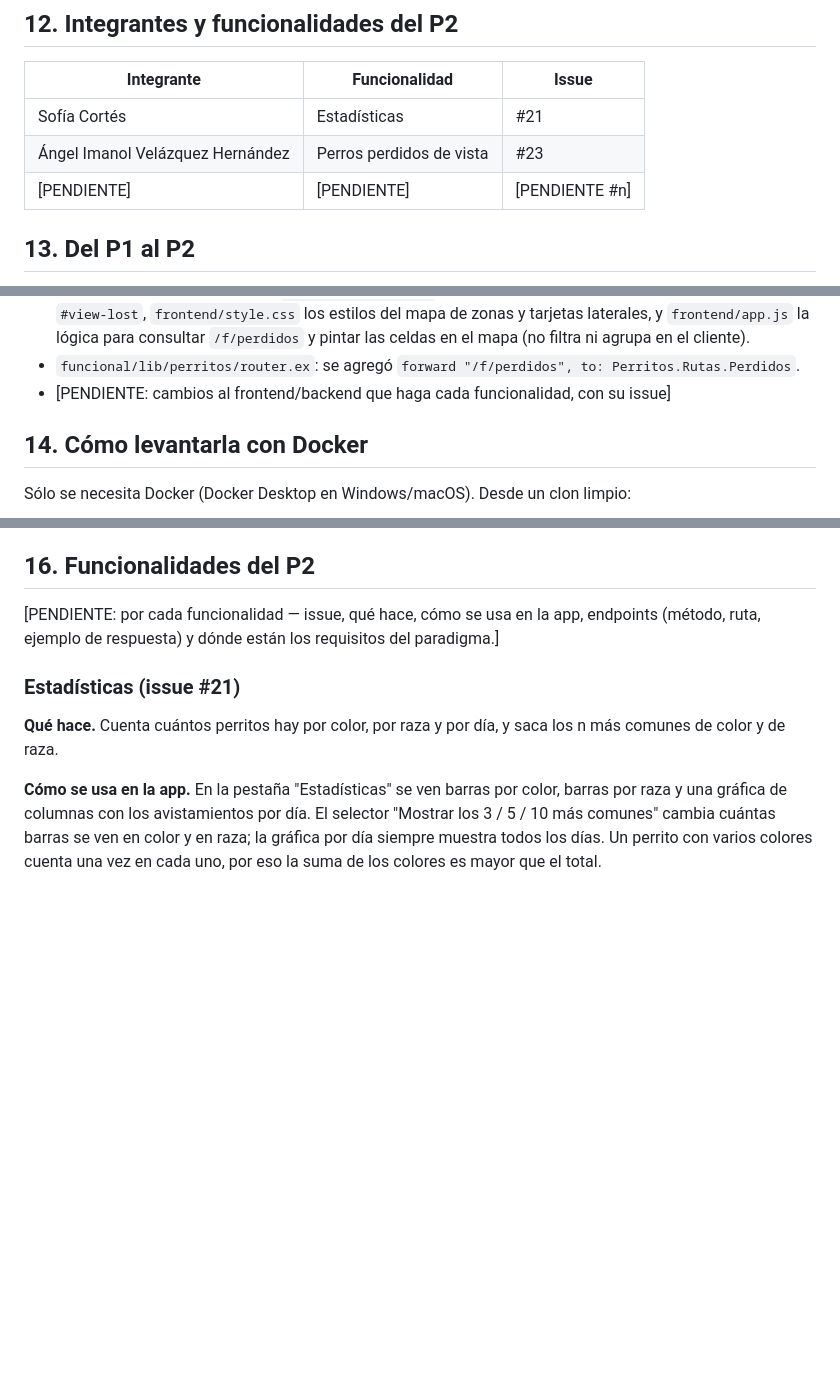
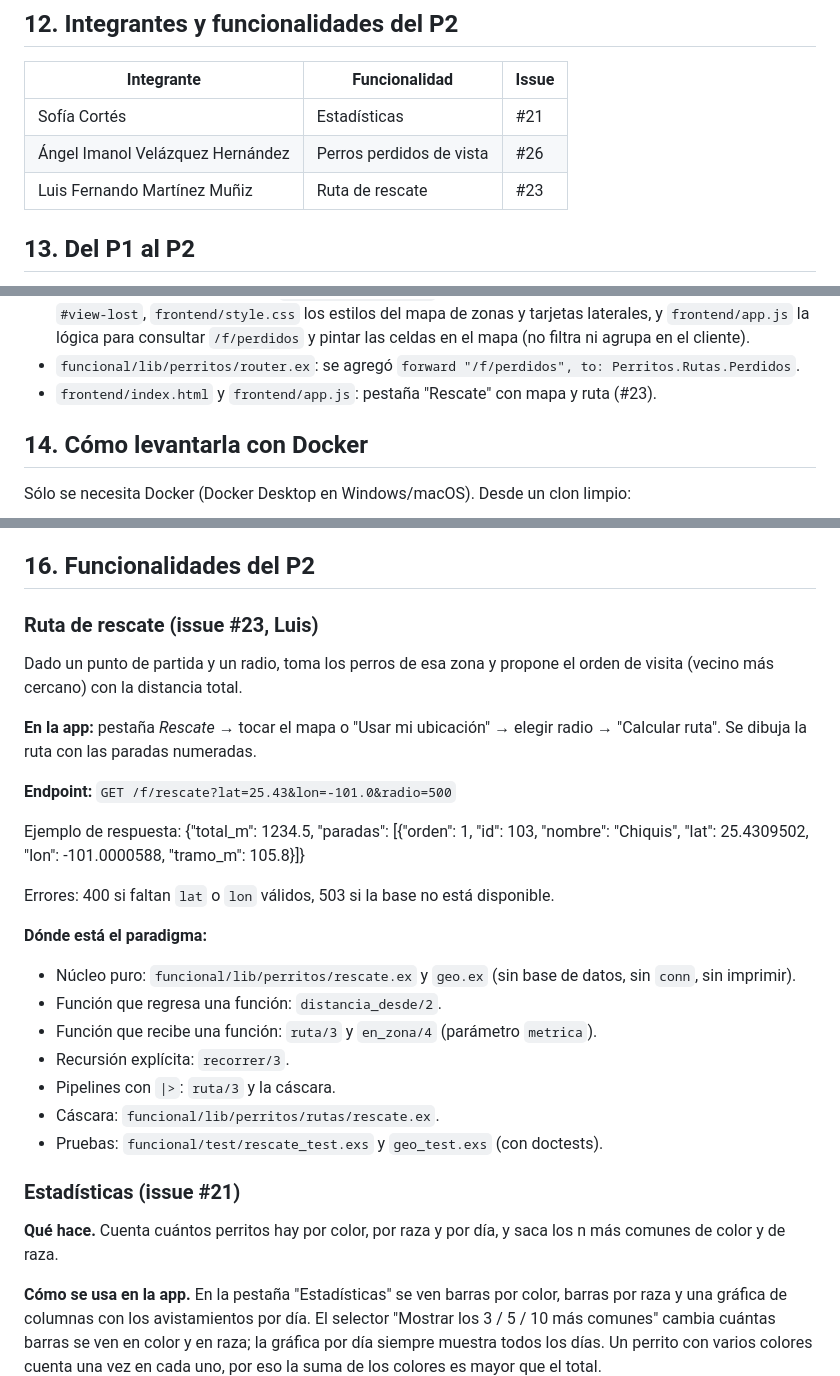
Before and after one commit to luismtz224/Unidad1ProLog, a Markdown page: README.md, 3 parts joined by grey strips. Rendered like a GitHub page; blank space fills up the shorter version.

Commit message:
README: ruta de rescate (Closes #23)

```diff
--- a/README.md
+++ b/README.md
@@ -504,8 +504,8 @@ La aplicación del Proyecto 1 crece en este mismo repositorio: cada integrante a
 | Integrante | Funcionalidad | Issue |
 |---|---|---|
 | Sofía Cortés | Estadísticas | #21 |
-| Ángel Imanol Velázquez Hernández | Perros perdidos de vista | #23 |
-| [PENDIENTE] | [PENDIENTE] | [PENDIENTE #n] |
+| Ángel Imanol Velázquez Hernández | Perros perdidos de vista | #26 |
+| Luis Fernando Martínez Muñiz | Ruta de rescate | #23 |
 
 ## 13. Del P1 al P2
 
@@ -526,7 +526,7 @@ La aplicación del Proyecto 1 crece en este mismo repositorio: cada integrante a
 - Estadísticas (#21): `frontend/index.html` ganó la pestaña "Estadísticas" y su sección, `frontend/style.css` los estilos de las barras y la gráfica, y se agregó `frontend/f-estadisticas.js` (pide `/f/estadisticas` y dibuja; no cuenta nada).
 - Perros perdidos de vista (#23): `frontend/index.html` ganó la pestaña "Perros Perdidos" y la sección `#view-lost`, `frontend/style.css` los estilos del mapa de zonas y tarjetas laterales, y `frontend/app.js` la lógica para consultar `/f/perdidos` y pintar las celdas en el mapa (no filtra ni agrupa en el cliente).
 - `funcional/lib/perritos/router.ex`: se agregó `forward "/f/perdidos", to: Perritos.Rutas.Perdidos`.
-- [PENDIENTE: cambios al frontend/backend que haga cada funcionalidad, con su issue]
+- `frontend/index.html` y `frontend/app.js`: pestaña "Rescate" con mapa y ruta (#23).
 
 ## 14. Cómo levantarla con Docker
 
@@ -569,7 +569,27 @@ El servicio Elixir usa la **opción A** (directo a la base, con MyXQL y un usuar
 
 ## 16. Funcionalidades del P2
 
-[PENDIENTE: por cada funcionalidad — issue, qué hace, cómo se usa en la app, endpoints (método, ruta, ejemplo de respuesta) y dónde están los requisitos del paradigma.]
+### Ruta de rescate (issue #23, Luis)
+
+Dado un punto de partida y un radio, toma los perros de esa zona y propone el orden de visita (vecino más cercano) con la distancia total.
+
+**En la app:** pestaña *Rescate* → tocar el mapa o "Usar mi ubicación" → elegir radio → "Calcular ruta". Se dibuja la ruta con las paradas numeradas.
+
+**Endpoint:** `GET /f/rescate?lat=25.43&lon=-101.0&radio=500`
+
+Ejemplo de respuesta:
+{"total_m": 1234.5, "paradas": [{"orden": 1, "id": 103, "nombre": "Chiquis", "lat": 25.4309502, "lon": -101.0000588, "tramo_m": 105.8}]}
+
+Errores: 400 si faltan `lat` o `lon` válidos, 503 si la base no está disponible.
+
+**Dónde está el paradigma:**
+- Núcleo puro: `funcional/lib/perritos/rescate.ex` y `geo.ex` (sin base de datos, sin `conn`, sin imprimir).
+- Función que regresa una función: `distancia_desde/2`.
+- Función que recibe una función: `ruta/3` y `en_zona/4` (parámetro `metrica`).
+- Recursión explícita: `recorrer/3`.
+- Pipelines con `|>`: `ruta/3` y la cáscara.
+- Cáscara: `funcional/lib/perritos/rutas/rescate.ex`.
+- Pruebas: `funcional/test/rescate_test.exs` y `geo_test.exs` (con doctests).
 
 ### Estadísticas (issue #21)
 
```
